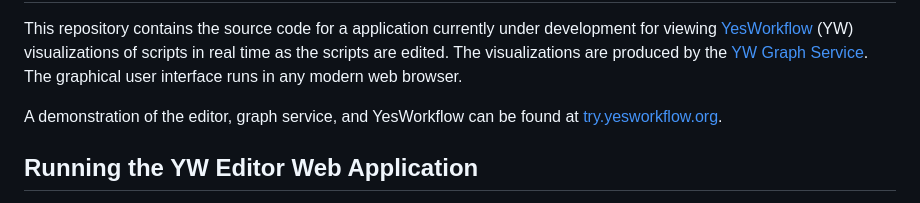
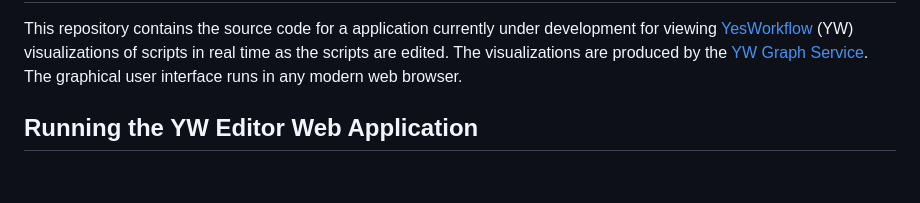
Before and after one commit to yesworkflow-org/yw-editor-webapp, a Markdown page: README.md, the part around the change. Rendered like a GitHub page; blank space fills up the shorter version.

Commit message:
Remove reference to yesworkflow domain

```diff
--- a/README.md
+++ b/README.md
@@ -2,8 +2,6 @@ YesWorkflow Editor Service
 ==========================
 
 This repository contains the source code for a application currently under development for viewing [YesWorkflow](https://github.com/yesworkflow-org/yw-prototypes/blob/master/README.md) (YW) visualizations of scripts in real time as the scripts are edited. The visualizations are produced by the [YW Graph Service](https://github.com/yesworkflow-org/yw-graph-service). The graphical user interface runs in any modern web browser.
-
-A demonstration of the editor, graph service, and YesWorkflow can be found at [try.yesworkflow.org](http://try.yesworkflow.org).
 
 Running the YW Editor Web Application
 -------------------------------------
```
